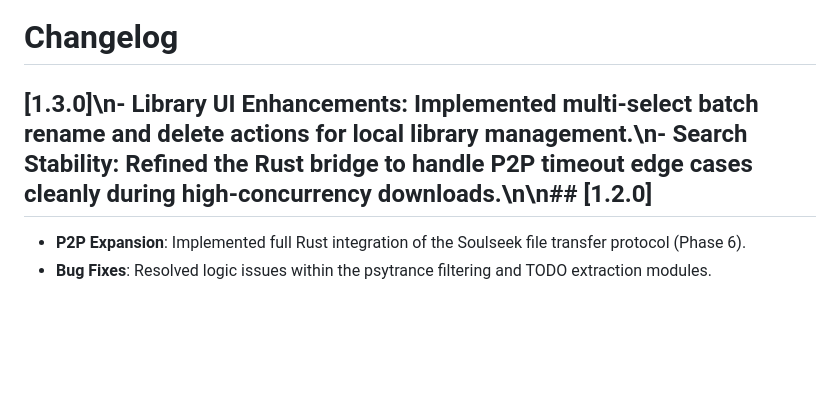
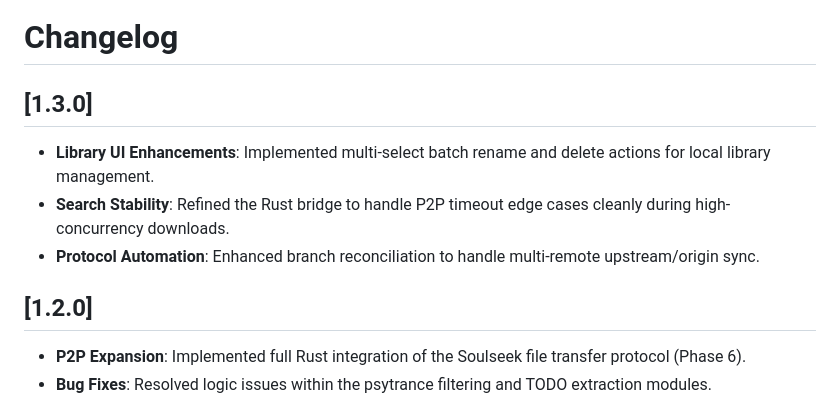
Before and after one commit to robertpelloni/slsk_discography_downloader_script, a Markdown page: CHANGELOG.md, the part around the change. Drawn GitHub-style; blank space fills up the shorter version.

Commit message:
AI Protocol: Enhance branch reconciliation with multi-remote sync [v1.3.0]
* Implemented dynamic remote detection in ProtocolService.sync_repository.
* Safely loops through ['upstream', 'origin'] and attempts to merge if present.
* Checked off task in TODO.md and finalized HANDOFF.md and CHANGELOG.md summaries for v1.3.0.

Co-authored-by: robertpelloni <673434+robertpelloni@users.noreply.github.com>

```diff
--- a/CHANGELOG.md
+++ b/CHANGELOG.md
@@ -1,6 +1,11 @@
 # Changelog
 
-## [1.3.0]\n- **Library UI Enhancements**: Implemented multi-select batch rename and delete actions for local library management.\n- **Search Stability**: Refined the Rust bridge to handle P2P timeout edge cases cleanly during high-concurrency downloads.\n\n## [1.2.0]
+## [1.3.0]
+- **Library UI Enhancements**: Implemented multi-select batch rename and delete actions for local library management.
+- **Search Stability**: Refined the Rust bridge to handle P2P timeout edge cases cleanly during high-concurrency downloads.
+- **Protocol Automation**: Enhanced branch reconciliation to handle multi-remote upstream/origin sync.
+
+## [1.2.0]
 - **P2P Expansion**: Implemented full Rust integration of the Soulseek file transfer protocol (Phase 6).
 - **Bug Fixes**: Resolved logic issues within the psytrance filtering and TODO extraction modules.
 
```
